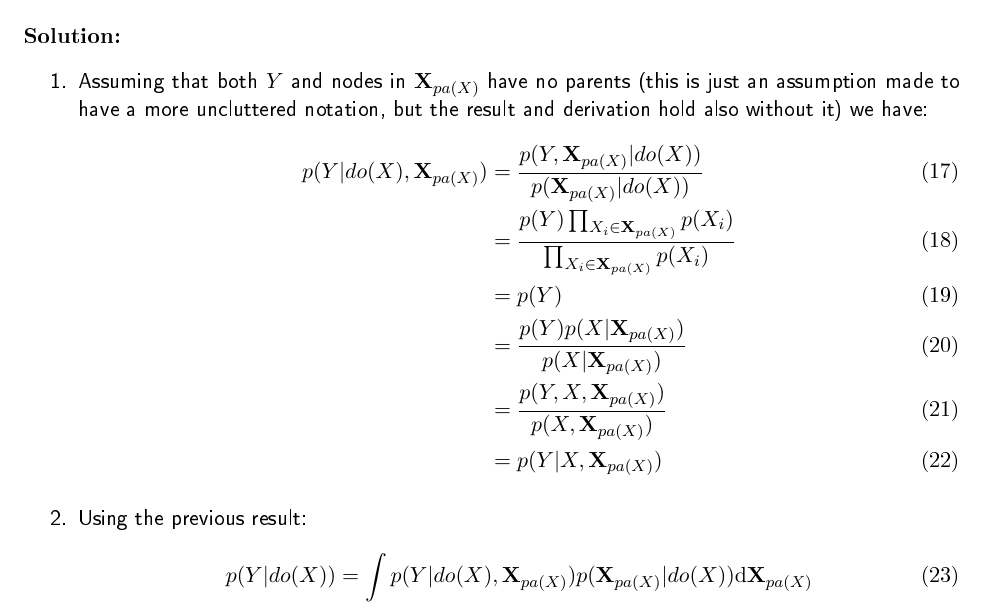
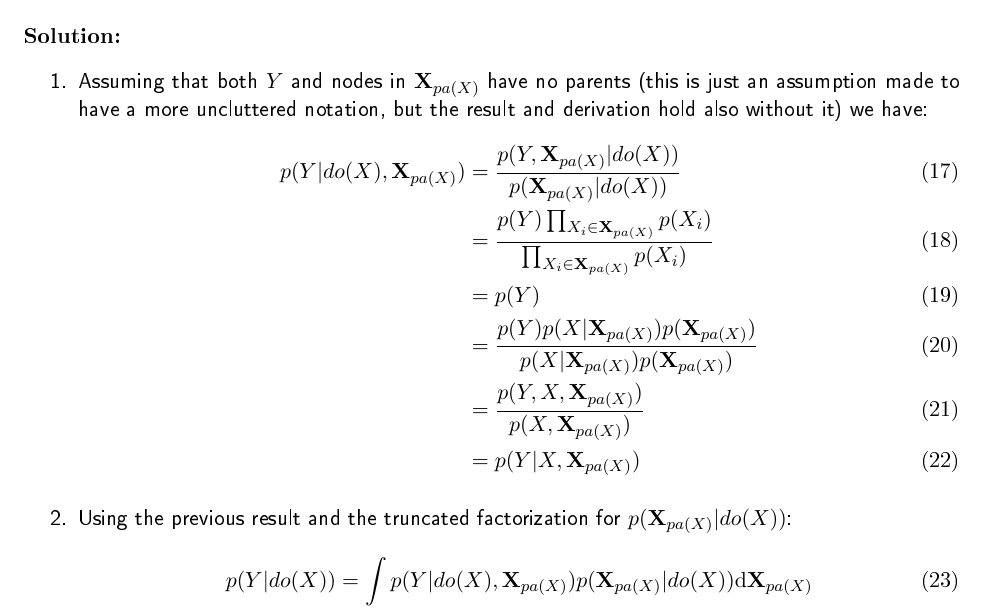
Before and after one commit to Vasileios-Charatsidis/machine-learning-2, a LaTeX problem sheet (hw6/hw6-sol.tex): part of page 4 of 4, cut so that both start at the same text. The pictures show the PDF file hw6/hw6-sol.pdf that the author committed with the source.

Commit message:
final corrections [hw6]

```diff
--- a/hw6/hw6-sol.tex
+++ b/hw6/hw6-sol.tex
@@ -22,8 +22,8 @@
 				\begin{subfigure}[b]{.3\textwidth}
 					\centering
 					\begin{tikzpicture}
-						\node[nObs] (x) at (0,0) {$X$};
-						\node[nObs] (y) at (1.5,0) {$Y$};
+						\node[obs] (x) at (0,0) {$X$};
+						\node[obs] (y) at (1.5,0) {$Y$};
 						\draw[->] (x) -- (y);
 					\end{tikzpicture}
 					\caption{$X$ causes $Y$}
@@ -32,8 +32,8 @@
 				\begin{subfigure}[b]{.3\textwidth}
 					\centering
 					\begin{tikzpicture}
-						\node[nObs] (x) at (0,0) {$X$};
-						\node[nObs] (y) at (1.5,0) {$Y$};
+						\node[obs] (x) at (0,0) {$X$};
+						\node[obs] (y) at (1.5,0) {$Y$};
 						\draw[->] (y) -- (x);
 					\end{tikzpicture}
 					\caption{$Y$ causes $X$}
@@ -206,11 +206,12 @@
 				&=\frac{p(Y,\vt{X}_{pa(X)}|do(X))}{p(\vt{X}_{pa(X)}|do(X))} \\
 				&=\frac{p(Y)\prod_{X_i \in \vt{X}_{pa(X)}}p(X_i)}{\prod_{X_i \in \vt{X}_{pa(X)}}p(X_i)} \\
 				&=p(Y) \\
-				&=\frac{p(Y)p(X|\vt{X}_{pa(X)})}{p(X|\vt{X}_{pa(X)})} \\
+				&=\frac{p(Y)p(X|\vt{X}_{pa(X)})p(\vt{X}_{pa(X)})}{p(X|\vt{X}_{pa(X)})p(\vt{X}_{pa(X)})} \\
 				&=\frac{p(Y,X,\vt{X}_{pa(X)})}{p(X,\vt{X}_{pa(X)})} \\
 				&=p(Y|X,\vt{X}_{pa(X)})
 			\end{align}
-		\item Using the previous result:
+		\item Using the previous result and the truncated factorization for
+			$p(\vt{X}_{pa(X)}|do(X))$:
 			\begin{align}
 				p(Y|do(X))
 				&=\int p(Y|do(X),\vt{X}_{pa(X)})p(\vt{X}_{pa(X)}|do(X))\mathrm{d}\vt{X}_{pa(X)} \\
```
Also changed, not shown: hw6/hw6-sol.pdf, hw6/hw6-sol.tex (4 more changed lines).
